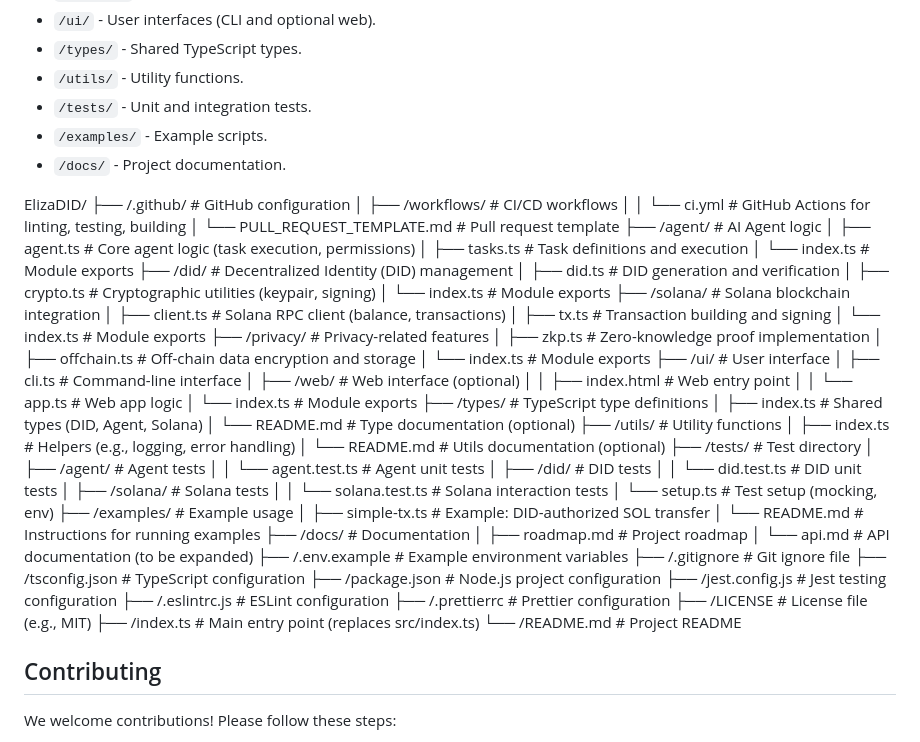
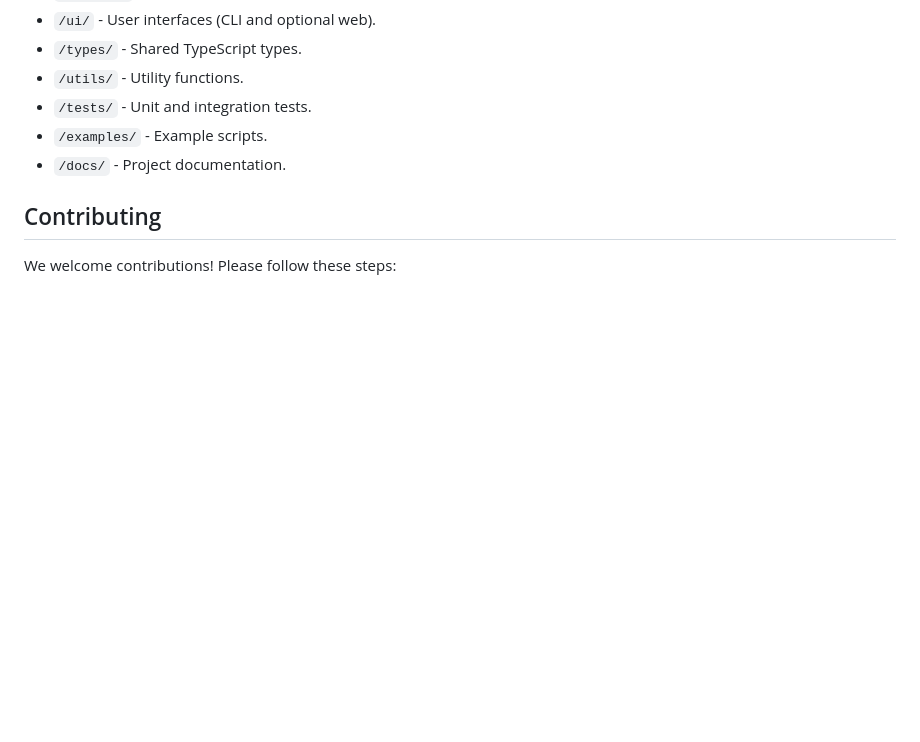
Before and after one commit to ElizaDID/did, a Markdown page: README.md, the part around the change. GitHub-like rendering; blank space fills up the shorter version.

```diff
--- a/README.md
+++ b/README.md
@@ -84,63 +84,6 @@ See [examples/README.md](./examples/README.md) for more details.
 - `/examples/` - Example scripts.
 - `/docs/` - Project documentation.
 
-ElizaDID/
-├── /.github/                  # GitHub configuration
-│   ├── /workflows/            # CI/CD workflows
-│   │   └── ci.yml            # GitHub Actions for linting, testing, building
-│   └── PULL_REQUEST_TEMPLATE.md # Pull request template
-├── /agent/                    # AI Agent logic
-│   ├── agent.ts              # Core agent logic (task execution, permissions)
-│   ├── tasks.ts              # Task definitions and execution
-│   └── index.ts              # Module exports
-├── /did/                      # Decentralized Identity (DID) management
-│   ├── did.ts                # DID generation and verification
-│   ├── crypto.ts             # Cryptographic utilities (keypair, signing)
-│   └── index.ts              # Module exports
-├── /solana/                   # Solana blockchain integration
-│   ├── client.ts             # Solana RPC client (balance, transactions)
-│   ├── tx.ts                 # Transaction building and signing
-│   └── index.ts              # Module exports
-├── /privacy/                  # Privacy-related features
-│   ├── zkp.ts                # Zero-knowledge proof implementation
-│   ├── offchain.ts           # Off-chain data encryption and storage
-│   └── index.ts              # Module exports
-├── /ui/                       # User interface
-│   ├── cli.ts                # Command-line interface
-│   ├── /web/                 # Web interface (optional)
-│   │   ├── index.html        # Web entry point
-│   │   └── app.ts            # Web app logic
-│   └── index.ts              # Module exports
-├── /types/                    # TypeScript type definitions
-│   ├── index.ts              # Shared types (DID, Agent, Solana)
-│   └── README.md             # Type documentation (optional)
-├── /utils/                    # Utility functions
-│   ├── index.ts              # Helpers (e.g., logging, error handling)
-│   └── README.md             # Utils documentation (optional)
-├── /tests/                    # Test directory
-│   ├── /agent/               # Agent tests
-│   │   └── agent.test.ts     # Agent unit tests
-│   ├── /did/                 # DID tests
-│   │   └── did.test.ts       # DID unit tests
-│   ├── /solana/              # Solana tests
-│   │   └── solana.test.ts    # Solana interaction tests
-│   └── setup.ts              # Test setup (mocking, env)
-├── /examples/                 # Example usage
-│   ├── simple-tx.ts          # Example: DID-authorized SOL transfer
-│   └── README.md             # Instructions for running examples
-├── /docs/                     # Documentation
-│   ├── roadmap.md            # Project roadmap
-│   └── api.md                # API documentation (to be expanded)
-├── /.env.example             # Example environment variables
-├── /.gitignore               # Git ignore file
-├── /tsconfig.json            # TypeScript configuration
-├── /package.json             # Node.js project configuration
-├── /jest.config.js           # Jest testing configuration
-├── /.eslintrc.js             # ESLint configuration
-├── /.prettierrc              # Prettier configuration
-├── /LICENSE                  # License file (e.g., MIT)
-├── /index.ts                 # Main entry point (replaces src/index.ts)
-└── /README.md                # Project README
 
 ## Contributing
 We welcome contributions! Please follow these steps:
```
